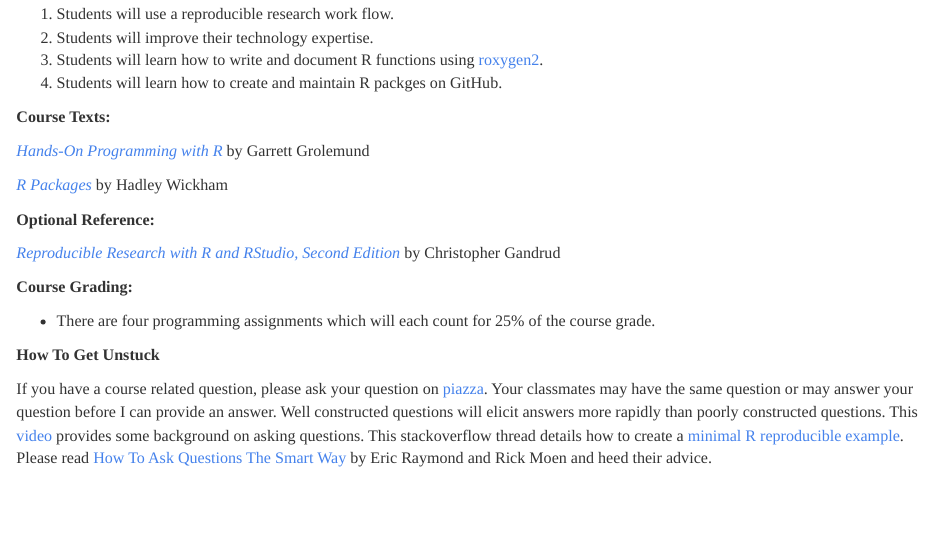
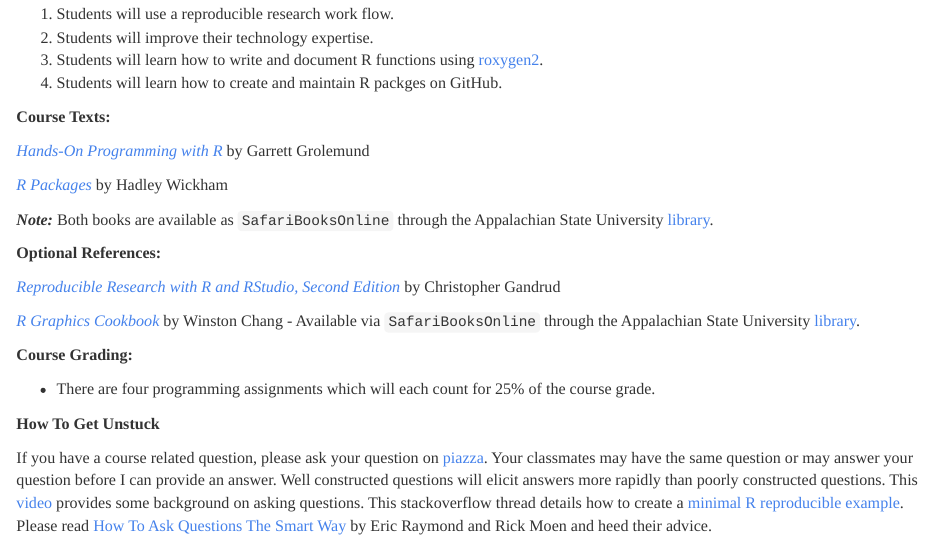
Before and after one commit to STAT-ATA-ASU/MAT4010CourseRepo, an R Markdown document (Syllabus/MAT4010SyllabusSpring2016.Rmd): the page in a window 1100 px wide, from 380 px down. The pictures show the output file Syllabus/MAT4010SyllabusSpring2016.html that the author committed with the source, opened offline.

Commit message:
references

```diff
--- a/Syllabus/MAT4010SyllabusSpring2016.Rmd
+++ b/Syllabus/MAT4010SyllabusSpring2016.Rmd
@@ -35,9 +35,13 @@
 
 [_R Packages_](http://r-pkgs.had.co.nz/) by Hadley Wickham
 
-**Optional Reference:**
+**_Note:_** Both books are available as `SafariBooksOnline` through the Appalachian State University [library](http://library.appstate.edu/).
+
+**Optional References:**
 
 [_Reproducible Research with R and RStudio, Second Edition_](https://github.com/christophergandrud/Rep-Res-Book) by Christopher Gandrud
+
+[_R Graphics Cookbook_](http://www.amazon.com/R-Graphics-Cookbook-Winston-Chang/dp/1449316956) by Winston Chang - Available via `SafariBooksOnline` through the Appalachian State University [library](http://library.appstate.edu/).
 
 
 **Course Grading:**
```
Also changed, not shown: Syllabus/MAT4010SyllabusSpring2016.html.
